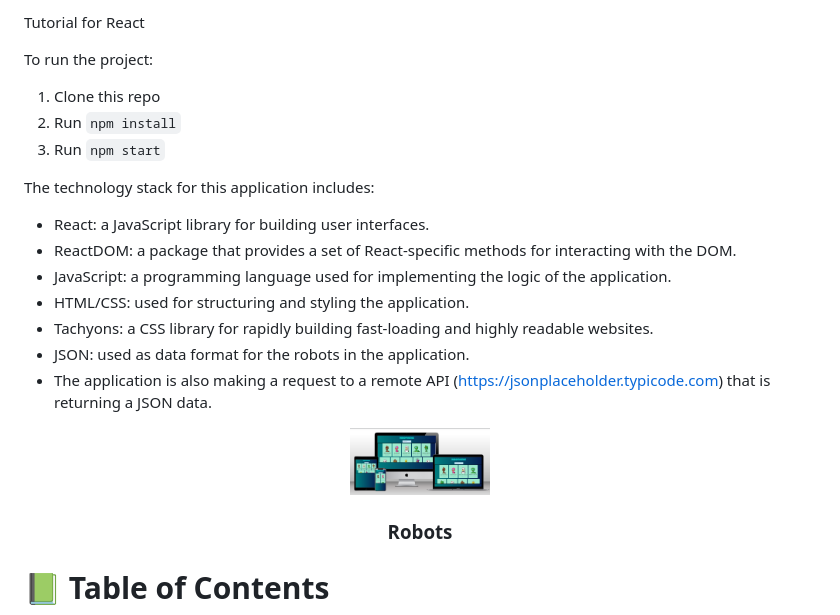
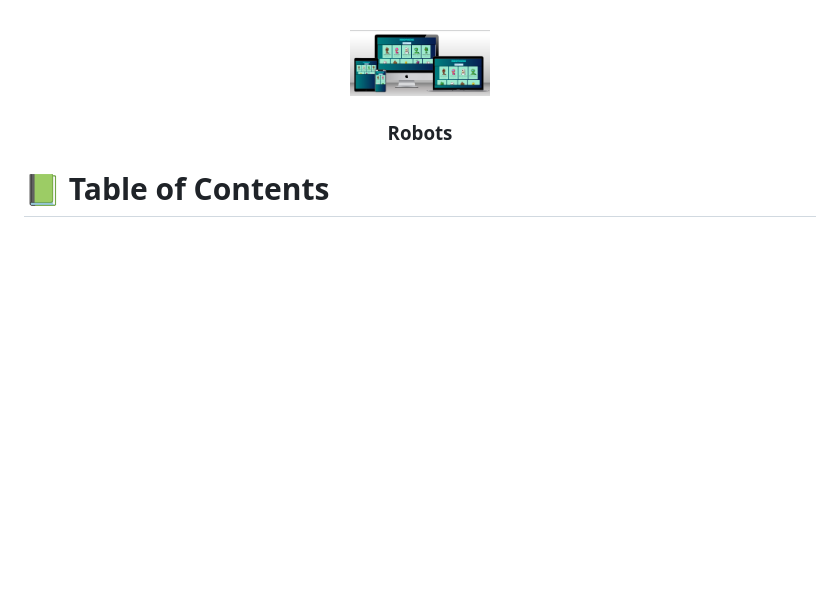
Before and after one commit to Alejandroq12/react-app-robots, a Markdown page: README.md, the part around one of its changes. Drawn GitHub-style; blank space fills up the shorter version.

```diff
--- a/README.md
+++ b/README.md
@@ -1,24 +1,3 @@
-
-Tutorial for React
-
-To run the project:
-1. Clone this repo
-2. Run `npm install`
-3. Run `npm start`
-
-
-
-The technology stack for this application includes:
-
-* React: a JavaScript library for building user interfaces.
-* ReactDOM: a package that provides a set of React-specific methods for interacting with the DOM.
-* JavaScript: a programming language used for implementing the logic of the application.
-* HTML/CSS: used for structuring and styling the application.
-* Tachyons: a CSS library for rapidly building fast-loading and highly readable websites.
-* JSON: used as data format for the robots in the application.
-* The application is also making a request to a remote API (https://jsonplaceholder.typicode.com) that is returning a JSON data.
-
 <a name="readme-top"></a>
 
-
 <div align="center">
```
Also changed, not shown: other parts of README.md (+4 -1 lines).
